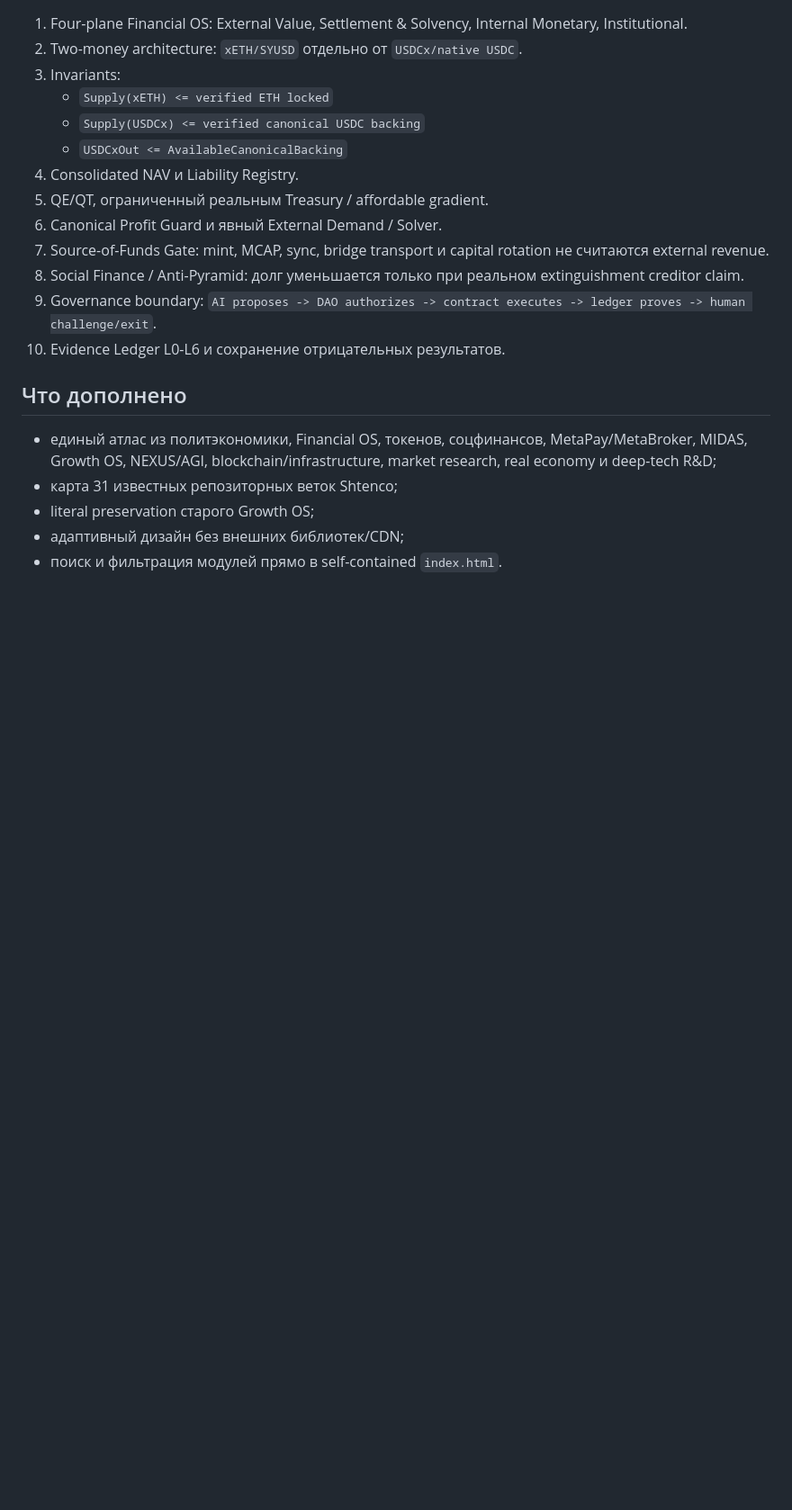
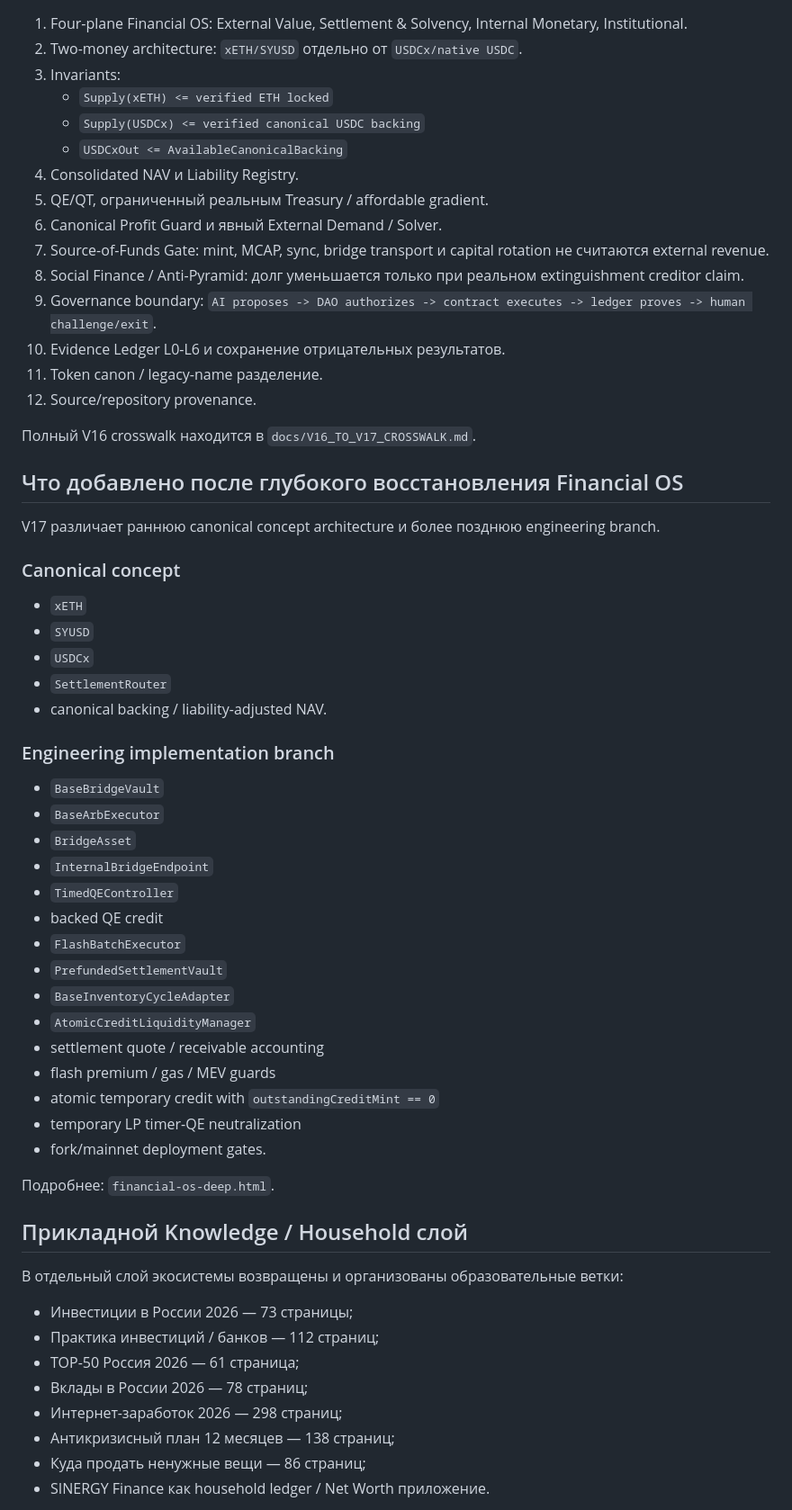
Before and after one commit to Shtenco/synergychain.github.io, a Markdown page: README-V17.md, the part around one of its changes. Shown at 90% size. Rendered like a GitHub page; blank space fills up the shorter version.

Commit message:
Expand V17 navigation and preservation notes

```diff
--- a/README-V17.md
+++ b/README-V17.md
@@ -25,11 +41,53 @@ V17 исправляет главный архитектурный дефект
 8. Social Finance / Anti-Pyramid: долг уменьшается только при реальном extinguishment creditor claim.
 9. Governance boundary: `AI proposes -> DAO authorizes -> contract executes -> ledger proves -> human challenge/exit`.
 10. Evidence Ledger L0-L6 и сохранение отрицательных результатов.
+11. Token canon / legacy-name разделение.
+12. Source/repository provenance.
 
-## Что дополнено
+Полный V16 crosswalk находится в `docs/V16_TO_V17_CROSSWALK.md`.
 
-- единый атлас из политэкономики, Financial OS, токенов, соцфинансов, MetaPay/MetaBroker, MIDAS, Growth OS, NEXUS/AGI, blockchain/infrastructure, market research, real economy и deep-tech R&D;
-- карта 31 известных репозиторных веток Shtenco;
-- literal preservation старого Growth OS;
-- адаптивный дизайн без внешних библиотек/CDN;
-- поиск и фильтрация модулей прямо в self-contained `index.html`.
+## Что добавлено после глубокого восстановления Financial OS
+
+V17 различает раннюю canonical concept architecture и более позднюю engineering branch.
+
+### Canonical concept
+
+- `xETH`
+- `SYUSD`
+- `USDCx`
+- `SettlementRouter`
+- canonical backing / liability-adjusted NAV.
+
+### Engineering implementation branch
+
+- `BaseBridgeVault`
+- `BaseArbExecutor`
+- `BridgeAsset`
+- `InternalBridgeEndpoint`
+- `TimedQEController`
+- backed QE credit
+- `FlashBatchExecutor`
+- `PrefundedSettlementVault`
+- `BaseInventoryCycleAdapter`
+- `AtomicCreditLiquidityManager`
+- settlement quote / receivable accounting
+- flash premium / gas / MEV guards
+- atomic temporary credit with `outstandingCreditMint == 0`
+- temporary LP timer-QE neutralization
+- fork/mainnet deployment gates.
+
+Подробнее: `financial-os-deep.html`.
+
+## Прикладной Knowledge / Household слой
+
+В отдельный слой экосистемы возвращены и организованы образовательные ветки:
+
+- Инвестиции в России 2026 — 73 страницы;
+- Практика инвестиций / банков — 112 страниц;
+- TOP-50 Россия 2026 — 61 страница;
+- Вклады в России 2026 — 78 страниц;
+- Интернет-заработок 2026 — 298 страниц;
+- Антикризисный план 12 месяцев — 138 страниц;
+- Куда продать ненужные вещи — 86 страниц;
+- SINERGY Finance как household ledger / Net Worth приложение.
+
```
Also changed, not shown: other parts of README-V17.md (+46 -4 lines).
